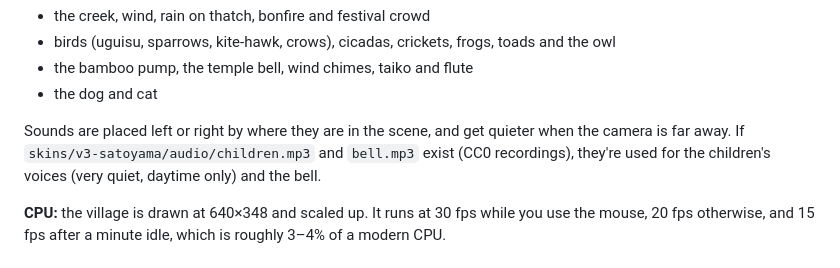
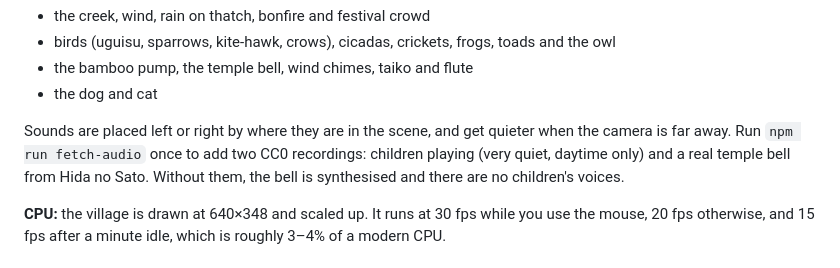
Before and after one commit to mayurcybercz/custom-huds, a Markdown page: docs/USAGE.md, the part around the change. GitHub-like rendering.

```diff
--- a/docs/USAGE.md
+++ b/docs/USAGE.md
@@ -107,7 +107,7 @@ The temple bell rings at 6:00, 12:00 and 18:00 scene time. The camera drifts by
 - the bamboo pump, the temple bell, wind chimes, taiko and flute
 - the dog and cat
 
-Sounds are placed left or right by where they are in the scene, and get quieter when the camera is far away. If `skins/v3-satoyama/audio/children.mp3` and `bell.mp3` exist (CC0 recordings), they're used for the children's voices (very quiet, daytime only) and the bell.
+Sounds are placed left or right by where they are in the scene, and get quieter when the camera is far away. Run `npm run fetch-audio` once to add two CC0 recordings: children playing (very quiet, daytime only) and a real temple bell from Hida no Sato. Without them, the bell is synthesised and there are no children's voices.
 
 **CPU:** the village is drawn at 640×348 and scaled up. It runs at 30 fps while you use the mouse, 20 fps otherwise, and 15 fps after a minute idle, which is roughly 3–4% of a modern CPU.
 
```
Also changed, not shown: README.md (+1 -0 lines).
